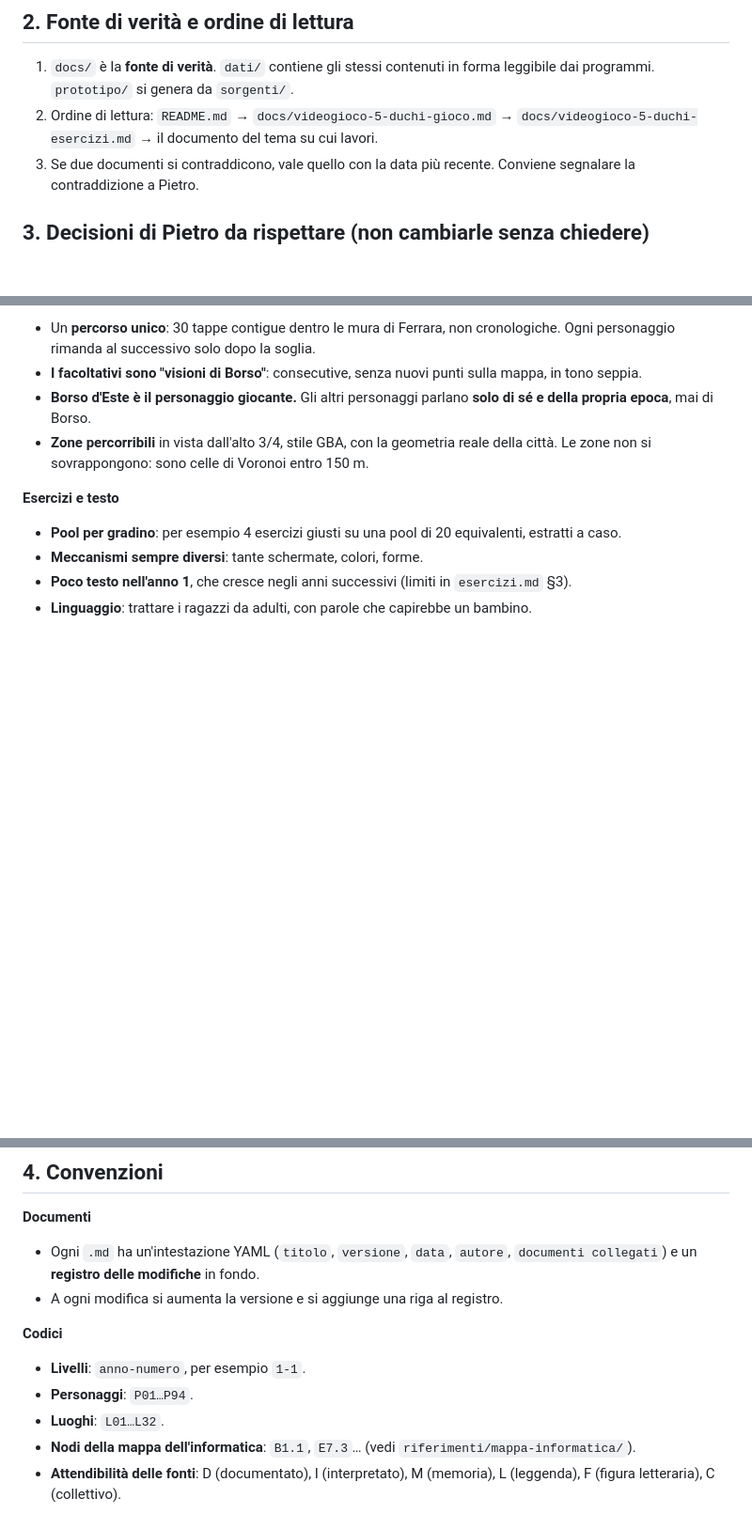
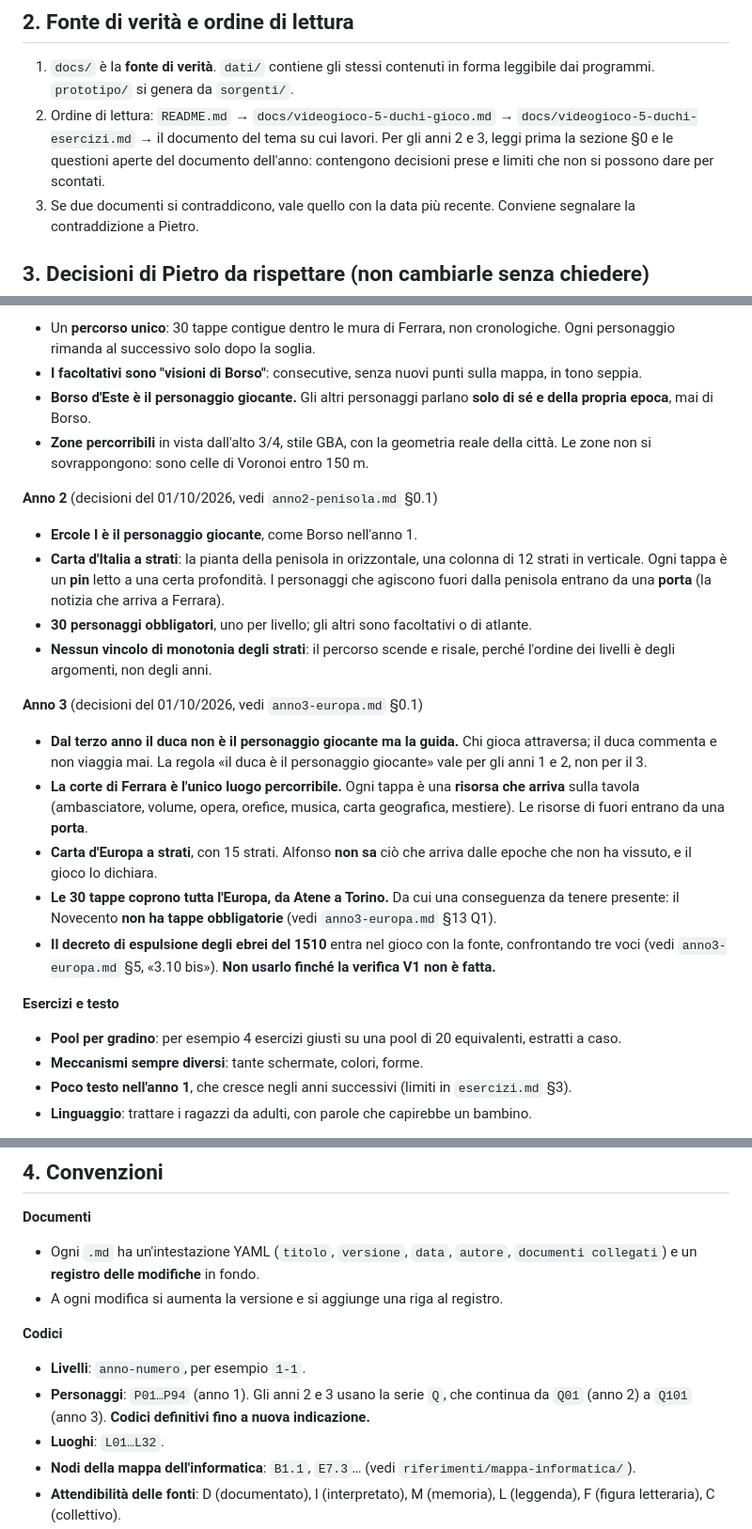
Before and after one commit to pietrofabbri/I-cinque-duchi, a Markdown page: AGENTS.md, 3 parts joined by grey strips. Shown at 94% size. GitHub-like rendering; blank space fills up the shorter version.

Commit message:
Estende le convenzioni agli anni 2 e 3
Nuove sezioni per il secondo e il terzo anno: la regola che dal terzo anno il duca e'
guida e non personaggio giocante, la corte come unico luogo percorribile, l'avvertimento
sul vuoto del Novecento e sul decreto del 1510 ancora da verificare. I codici dei
personaggi si estendono con la serie Q degli anni 2 e 3, che prosegue quella P senza
sovrapporsi.

```diff
--- a/AGENTS.md
+++ b/AGENTS.md
@@ -9,7 +9,7 @@ Questo file serve a chiunque riprenda il lavoro senza il contesto delle conversa
 ## 2. Fonte di verità e ordine di lettura
 
 1. `docs/` è la **fonte di verità**. `dati/` contiene gli stessi contenuti in forma leggibile dai programmi. `prototipo/` si genera da `sorgenti/`.
-2. Ordine di lettura: `README.md` → `docs/videogioco-5-duchi-gioco.md` → `docs/videogioco-5-duchi-esercizi.md` → il documento del tema su cui lavori.
+2. Ordine di lettura: `README.md` → `docs/videogioco-5-duchi-gioco.md` → `docs/videogioco-5-duchi-esercizi.md` → il documento del tema su cui lavori. Per gli anni 2 e 3, leggi prima la sezione §0 e le questioni aperte del documento dell'anno: contengono decisioni prese e limiti che non si possono dare per scontati.
 3. Se due documenti si contraddicono, vale quello con la data più recente. Conviene segnalare la contraddizione a Pietro.
 
 ## 3. Decisioni di Pietro da rispettare (non cambiarle senza chiedere)
@@ -24,6 +24,19 @@ Questo file serve a chiunque riprenda il lavoro senza il contesto delle conversa
 - **I facoltativi sono "visioni di Borso"**: consecutive, senza nuovi punti sulla mappa, in tono seppia.
 - **Borso d'Este è il personaggio giocante.** Gli altri personaggi parlano **solo di sé e della propria epoca**, mai di Borso.
 - **Zone percorribili** in vista dall'alto 3/4, stile GBA, con la geometria reale della città. Le zone non si sovrappongono: sono celle di Voronoi entro 150 m.
+
+**Anno 2** (decisioni del 01/10/2026, vedi `anno2-penisola.md` §0.1)
+- **Ercole I è il personaggio giocante**, come Borso nell'anno 1.
+- **Carta d'Italia a strati**: la pianta della penisola in orizzontale, una colonna di 12 strati in verticale. Ogni tappa è un **pin** letto a una certa profondità. I personaggi che agiscono fuori dalla penisola entrano da una **porta** (la notizia che arriva a Ferrara).
+- **30 personaggi obbligatori**, uno per livello; gli altri sono facoltativi o di atlante.
+- **Nessun vincolo di monotonia degli strati**: il percorso scende e risale, perché l'ordine dei livelli è degli argomenti, non degli anni.
+
+**Anno 3** (decisioni del 01/10/2026, vedi `anno3-europa.md` §0.1)
+- **Dal terzo anno il duca non è il personaggio giocante ma la guida.** Chi gioca attraversa; il duca commenta e non viaggia mai. La regola «il duca è il personaggio giocante» vale per gli anni 1 e 2, non per il 3.
+- **La corte di Ferrara è l'unico luogo percorribile.** Ogni tappa è una **risorsa che arriva** sulla tavola (ambasciatore, volume, opera, orefice, musica, carta geografica, mestiere). Le risorse di fuori entrano da una **porta**.
+- **Carta d'Europa a strati**, con 15 strati. Alfonso **non sa** ciò che arriva dalle epoche che non ha vissuto, e il gioco lo dichiara.
+- **Le 30 tappe coprono tutta l'Europa, da Atene a Torino.** Da cui una conseguenza da tenere presente: il Novecento **non ha tappe obbligatorie** (vedi `anno3-europa.md` §13 Q1).
+- **Il decreto di espulsione degli ebrei del 1510** entra nel gioco con la fonte, confrontando tre voci (vedi `anno3-europa.md` §5, «3.10 bis»). **Non usarlo finché la verifica V1 non è fatta.**
 
 **Esercizi e testo**
 - **Pool per gradino**: per esempio 4 esercizi giusti su una pool di 20 equivalenti, estratti a caso.
@@ -47,7 +60,7 @@ Questo file serve a chiunque riprenda il lavoro senza il contesto delle conversa
 
 **Codici**
 - **Livelli**: `anno-numero`, per esempio `1-1`.
-- **Personaggi**: `P01…P94`.
+- **Personaggi**: `P01…P94` (anno 1). Gli anni 2 e 3 usano la serie `Q`, che continua da `Q01` (anno 2) a `Q101` (anno 3). **Codici definitivi fino a nuova indicazione.**
 - **Luoghi**: `L01…L32`.
 - **Nodi della mappa dell'informatica**: `B1.1`, `E7.3`… (vedi `riferimenti/mappa-informatica/`).
 - **Attendibilità delle fonti**: D (documentato), I (interpretato), M (memoria), L (leggenda), F (figura letteraria), C (collettivo).
```
